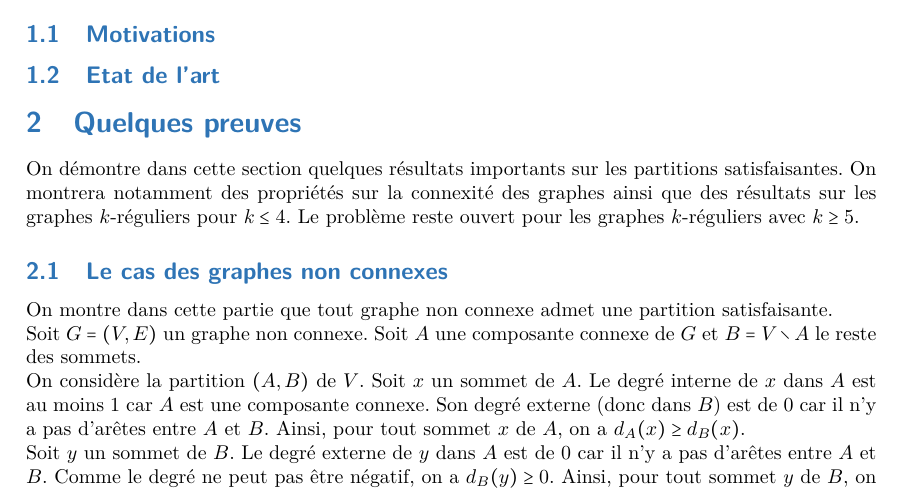
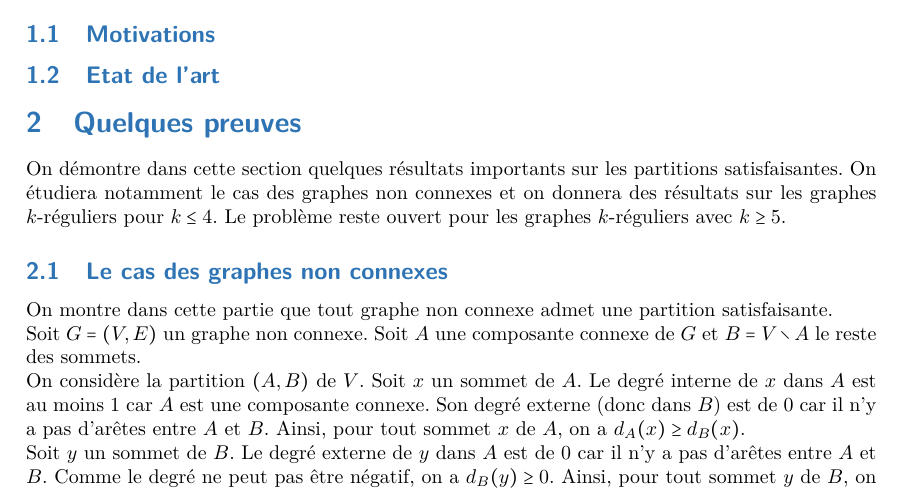
Before and after one commit to Ivan23BG/TER_M1, a LaTeX document (LaTeX/src/HAI823I_TER/rapport/light_main.tex, which reads LaTeX/src/HAI823I_TER/rapport/rapport_1.tex): part of page 2 of 4, cut so that both start at the same text. Compiled offline with pdfLaTeX.

Commit message:
small refactoring in first paragraph

```diff
--- a/LaTeX/src/HAI823I_TER/rapport/rapport_1.tex
+++ b/LaTeX/src/HAI823I_TER/rapport/rapport_1.tex
@@ -9,7 +9,7 @@
 \section{Quelques preuves}\label{sec:s_2}
 
 On démontre dans cette section quelques résultats importants sur les partitions satisfaisantes.
-On montrera notamment des propriétés sur la connexité des graphes ainsi que des résultats sur les graphes \(k\)-réguliers pour \(k \leq 4\).
+On étudiera notamment le cas des graphes non connexes et on donnera des résultats sur les graphes \(k\)-réguliers pour \(k \leq 4\).
 Le problème reste ouvert pour les graphes \(k\)-réguliers avec \(k \geq 5\).
 
 \subsection{Le cas des graphes non connexes}\label{subsec:ss2_1}
```
